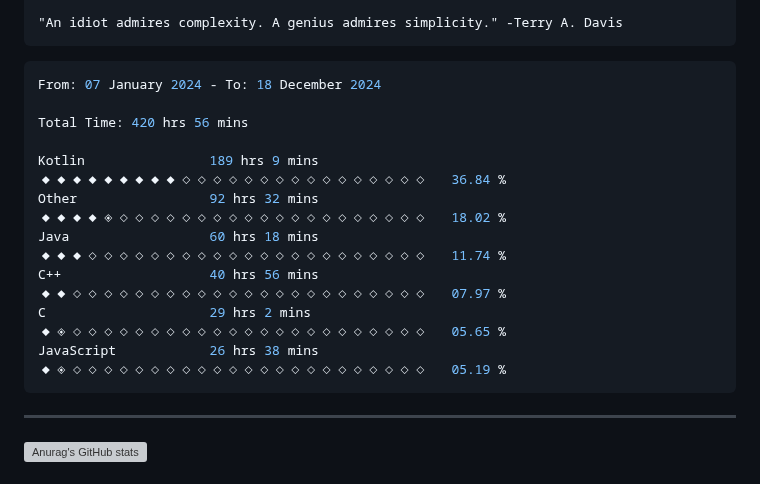
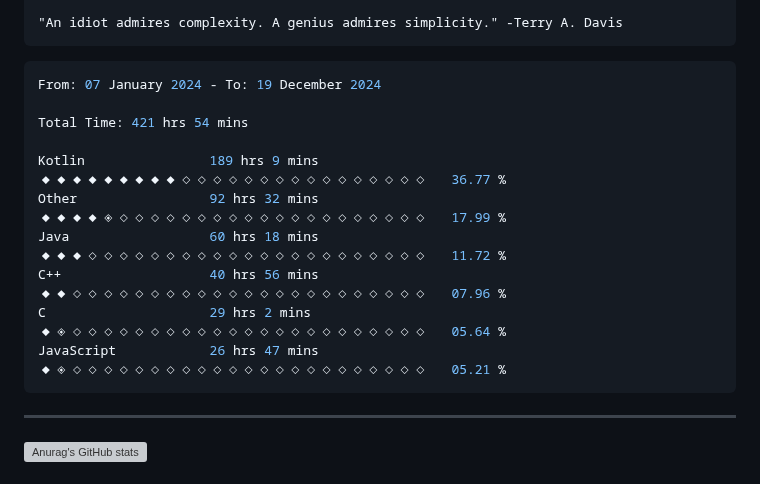
Before and after one commit to terminatedNULL/terminatedNULL, a Markdown page: README.md, the part around the change. GitHub-like rendering; grey boxes are pictures that could not be loaded.

Commit message:
Updated waka-readme graph with new metrics

````diff
--- a/README.md
+++ b/README.md
@@ -16,16 +16,16 @@
 <!--START_SECTION:waka-->
 
 ```c++
-From: 07 January 2024 - To: 18 December 2024
+From: 07 January 2024 - To: 19 December 2024
 
-Total Time: 420 hrs 56 mins
+Total Time: 421 hrs 54 mins
 
-Kotlin                189 hrs 9 mins  ◆◆◆◆◆◆◆◆◆◇◇◇◇◇◇◇◇◇◇◇◇◇◇◇◇   36.84 %
-Other                 92 hrs 32 mins  ◆◆◆◆◈◇◇◇◇◇◇◇◇◇◇◇◇◇◇◇◇◇◇◇◇   18.02 %
-Java                  60 hrs 18 mins  ◆◆◆◇◇◇◇◇◇◇◇◇◇◇◇◇◇◇◇◇◇◇◇◇◇   11.74 %
-C++                   40 hrs 56 mins  ◆◆◇◇◇◇◇◇◇◇◇◇◇◇◇◇◇◇◇◇◇◇◇◇◇   07.97 %
-C                     29 hrs 2 mins   ◆◈◇◇◇◇◇◇◇◇◇◇◇◇◇◇◇◇◇◇◇◇◇◇◇   05.65 %
-JavaScript            26 hrs 38 mins  ◆◈◇◇◇◇◇◇◇◇◇◇◇◇◇◇◇◇◇◇◇◇◇◇◇   05.19 %
+Kotlin                189 hrs 9 mins  ◆◆◆◆◆◆◆◆◆◇◇◇◇◇◇◇◇◇◇◇◇◇◇◇◇   36.77 %
+Other                 92 hrs 32 mins  ◆◆◆◆◈◇◇◇◇◇◇◇◇◇◇◇◇◇◇◇◇◇◇◇◇   17.99 %
+Java                  60 hrs 18 mins  ◆◆◆◇◇◇◇◇◇◇◇◇◇◇◇◇◇◇◇◇◇◇◇◇◇   11.72 %
+C++                   40 hrs 56 mins  ◆◆◇◇◇◇◇◇◇◇◇◇◇◇◇◇◇◇◇◇◇◇◇◇◇   07.96 %
+C                     29 hrs 2 mins   ◆◈◇◇◇◇◇◇◇◇◇◇◇◇◇◇◇◇◇◇◇◇◇◇◇   05.64 %
+JavaScript            26 hrs 47 mins  ◆◈◇◇◇◇◇◇◇◇◇◇◇◇◇◇◇◇◇◇◇◇◇◇◇   05.21 %
 ```
 
 <!--END_SECTION:waka-->
````
